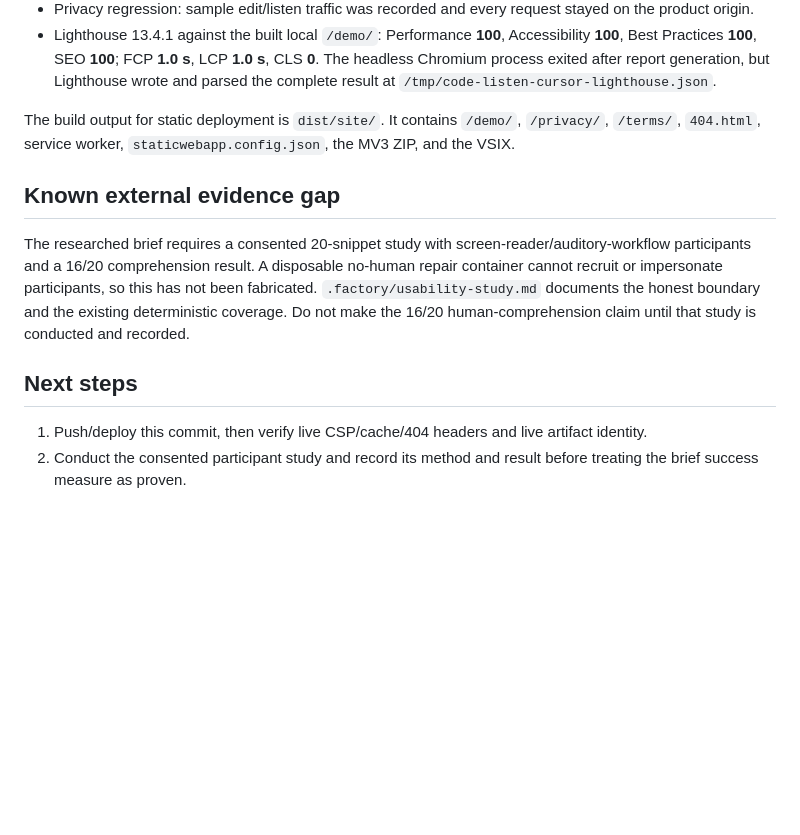
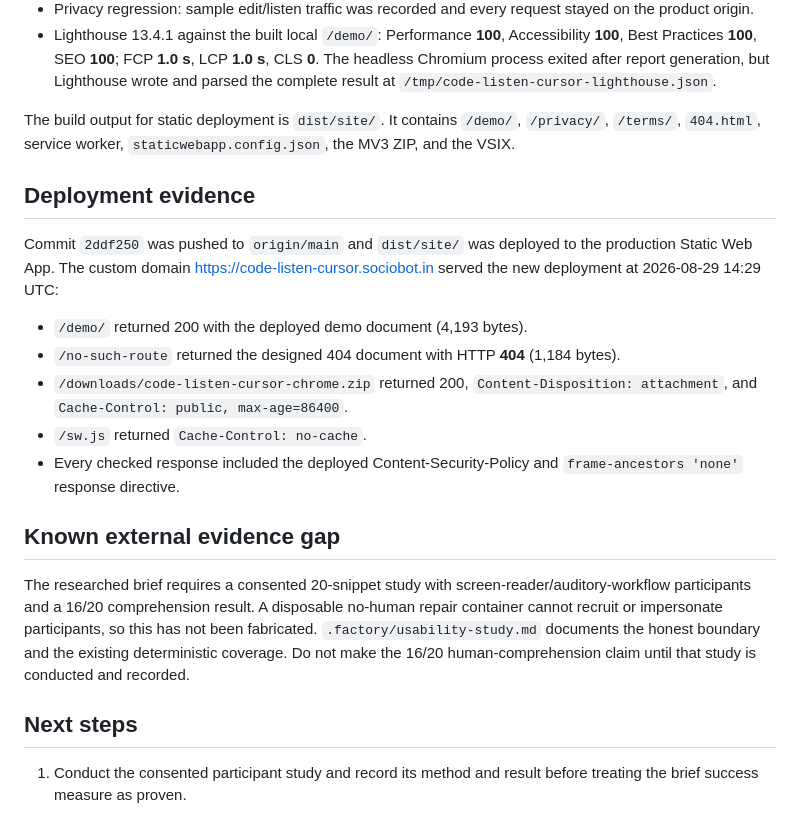
Before and after one commit to B-Divyesh/sf-code-listen-cursor, a Markdown page: .factory/handoff.md, the part around the change. GitHub-like rendering; blank space fills up the shorter version.

Commit message:
docs: record repair deployment evidence

```diff
--- a/.factory/handoff.md
+++ b/.factory/handoff.md
@@ -40,11 +40,20 @@ All passed. `npm run check` completed:
 
 The build output for static deployment is `dist/site/`. It contains `/demo/`, `/privacy/`, `/terms/`, `404.html`, service worker, `staticwebapp.config.json`, the MV3 ZIP, and the VSIX.
 
+## Deployment evidence
+
+Commit `2ddf250` was pushed to `origin/main` and `dist/site/` was deployed to the production Static Web App. The custom domain <https://code-listen-cursor.sociobot.in> served the new deployment at 2026-08-29 14:29 UTC:
+
+- `/demo/` returned 200 with the deployed demo document (4,193 bytes).
+- `/no-such-route` returned the designed 404 document with HTTP **404** (1,184 bytes).
+- `/downloads/code-listen-cursor-chrome.zip` returned 200, `Content-Disposition: attachment`, and `Cache-Control: public, max-age=86400`.
+- `/sw.js` returned `Cache-Control: no-cache`.
+- Every checked response included the deployed Content-Security-Policy and `frame-ancestors 'none'` response directive.
+
 ## Known external evidence gap
 
 The researched brief requires a consented 20-snippet study with screen-reader/auditory-workflow participants and a 16/20 comprehension result. A disposable no-human repair container cannot recruit or impersonate participants, so this has not been fabricated. `.factory/usability-study.md` documents the honest boundary and the existing deterministic coverage. Do not make the 16/20 human-comprehension claim until that study is conducted and recorded.
 
 ## Next steps
 
-1. Push/deploy this commit, then verify live CSP/cache/404 headers and live artifact identity.
-2. Conduct the consented participant study and record its method and result before treating the brief success measure as proven.
+1. Conduct the consented participant study and record its method and result before treating the brief success measure as proven.
```
